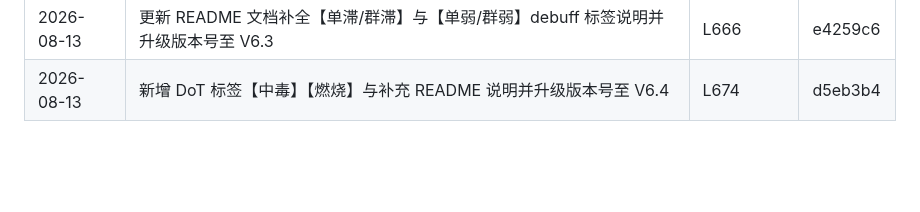
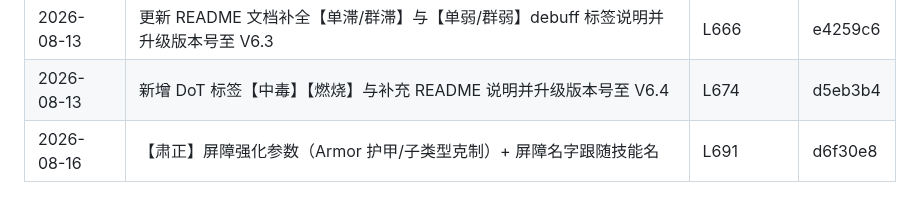
Before and after one commit to bachhoang2463j-a11y/RpgCombat, a Markdown page: LOG-INDEX.md, the part around the change. GitHub-like rendering; blank space fills up the shorter version.

Commit message:
docs(log-index): 回填 LOG-058 施工记录 HASH (d6f30e8)

```diff
--- a/LOG-INDEX.md
+++ b/LOG-INDEX.md
@@ -58,3 +58,4 @@
 | 2026-08-13 | 修复【单冲】【群冲】误给敌方增加 TP 的目标取向 Bug | L653 | c2b509c |
 | 2026-08-13 | 更新 README 文档补全【单滞/群滞】与【单弱/群弱】debuff 标签说明并升级版本号至 V6.3 | L666 | e4259c6 |
 | 2026-08-13 | 新增 DoT 标签【中毒】【燃烧】与补充 README 说明并升级版本号至 V6.4 | L674 | d5eb3b4 |
+| 2026-08-16 | 【肃正】屏障强化参数（Armor 护甲/子类型克制）+ 屏障名字跟随技能名 | L691 | d6f30e8 |
```
